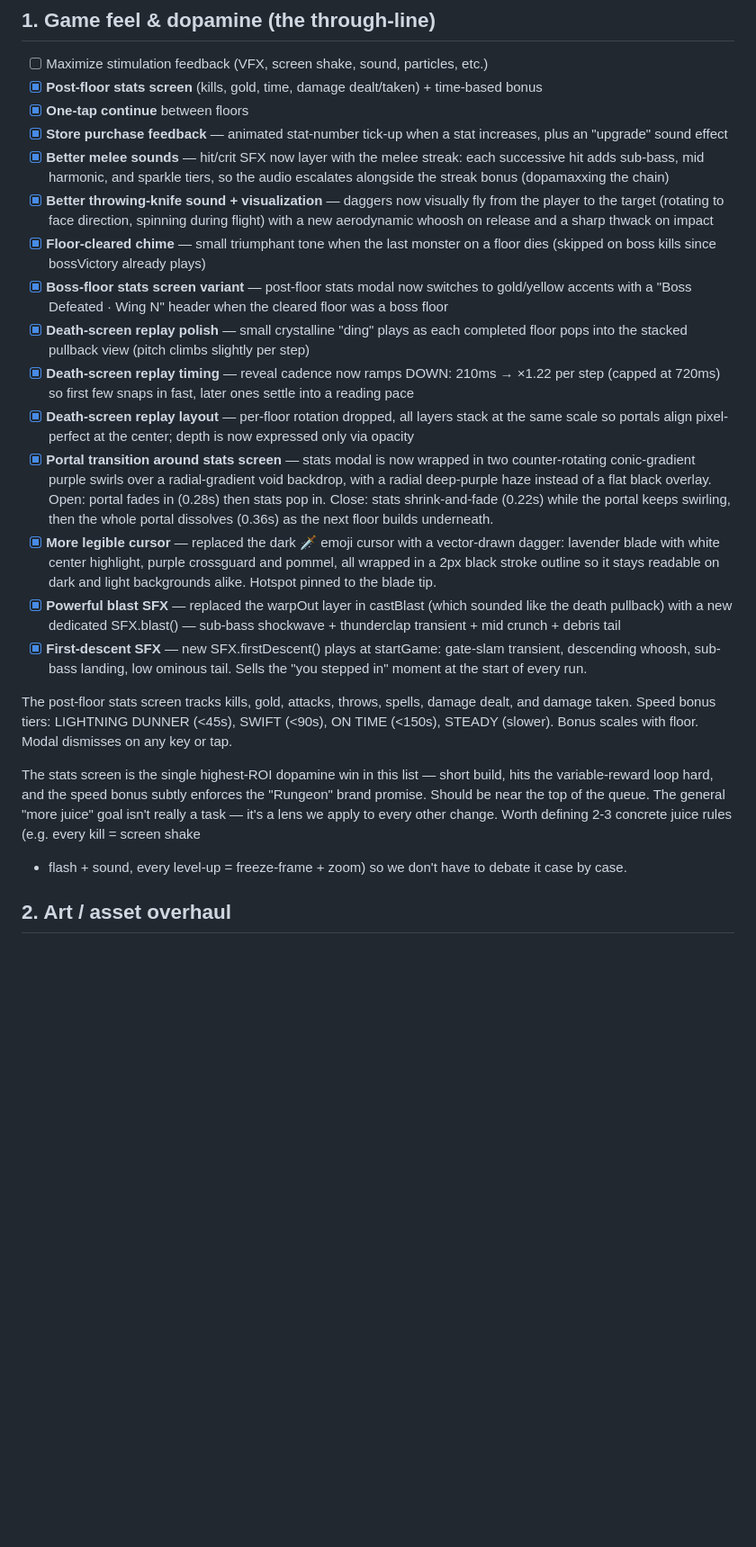
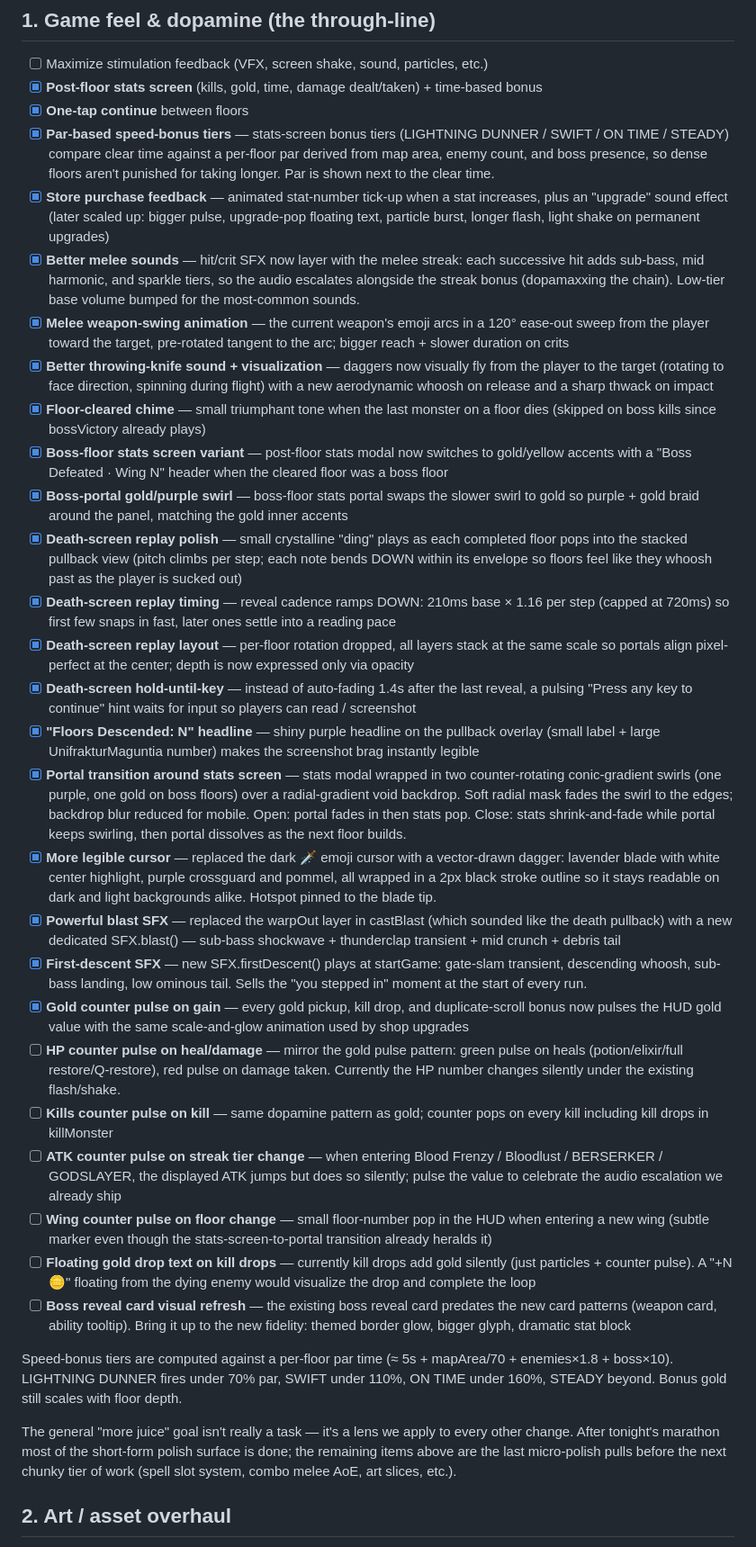
Before and after one commit to ZachLuttrell/RungeonDunner, a Markdown page: todo.md, the part around one of its changes. Shown at 90% size. GitHub-like rendering; blank space fills up the shorter version.

Commit message:
Sync todo.md with tonight's marathon + queue new micro-polishes
Updates Section 1 to reflect everything actually shipped tonight that
didn't already have its own line item: par-based speed bonus tiers,
melee weapon-swing animation, boss-portal gold/purple swirl variant,
death-screen hold-until-key, "Floors Descended" headline, and the
gold-counter pulse on gain. Rewrites the trailing description block
to match the par-based system instead of the old hard-coded 45/90/150s
thresholds.

Queues six new micro-polishes spotted while writing the existing ones:
HP / kills / ATK / Wing counter pulses (parallel to the gold pulse),
floating gold-drop text on kills, and a visual refresh on the older
boss reveal card to match the new card pattern.

Trims the suggested shipping order to mark items 1, 2, and most of 4
as done.

```diff
--- a/todo.md
+++ b/todo.md
@@ -28,31 +28,41 @@ feels too generous.
 - [ ] Maximize stimulation feedback (VFX, screen shake, sound, particles, etc.)
 - [x] **Post-floor stats screen** (kills, gold, time, damage dealt/taken) + time-based bonus
 - [x] **One-tap continue** between floors
-- [x] **Store purchase feedback** — animated stat-number tick-up when a stat increases, plus an "upgrade" sound effect
-- [x] **Better melee sounds** — hit/crit SFX now layer with the melee streak: each successive hit adds sub-bass, mid harmonic, and sparkle tiers, so the audio escalates alongside the streak bonus (dopamaxxing the chain)
+- [x] **Par-based speed-bonus tiers** — stats-screen bonus tiers (LIGHTNING DUNNER / SWIFT / ON TIME / STEADY) compare clear time against a per-floor par derived from map area, enemy count, and boss presence, so dense floors aren't punished for taking longer. Par is shown next to the clear time.
+- [x] **Store purchase feedback** — animated stat-number tick-up when a stat increases, plus an "upgrade" sound effect (later scaled up: bigger pulse, upgrade-pop floating text, particle burst, longer flash, light shake on permanent upgrades)
+- [x] **Better melee sounds** — hit/crit SFX now layer with the melee streak: each successive hit adds sub-bass, mid harmonic, and sparkle tiers, so the audio escalates alongside the streak bonus (dopamaxxing the chain). Low-tier base volume bumped for the most-common sounds.
+- [x] **Melee weapon-swing animation** — the current weapon's emoji arcs in a 120° ease-out sweep from the player toward the target, pre-rotated tangent to the arc; bigger reach + slower duration on crits
 - [x] **Better throwing-knife sound + visualization** — daggers now visually fly from the player to the target (rotating to face direction, spinning during flight) with a new aerodynamic whoosh on release and a sharp thwack on impact
 - [x] **Floor-cleared chime** — small triumphant tone when the last monster on a floor dies (skipped on boss kills since bossVictory already plays)
 - [x] **Boss-floor stats screen variant** — post-floor stats modal now switches to gold/yellow accents with a "Boss Defeated · Wing N" header when the cleared floor was a boss floor
-- [x] **Death-screen replay polish** — small crystalline "ding" plays as each completed floor pops into the stacked pullback view (pitch climbs slightly per step)
-- [x] **Death-screen replay timing** — reveal cadence now ramps DOWN: 210ms → ×1.22 per step (capped at 720ms) so first few snaps in fast, later ones settle into a reading pace
+- [x] **Boss-portal gold/purple swirl** — boss-floor stats portal swaps the slower swirl to gold so purple + gold braid around the panel, matching the gold inner accents
+- [x] **Death-screen replay polish** — small crystalline "ding" plays as each completed floor pops into the stacked pullback view (pitch climbs per step; each note bends DOWN within its envelope so floors feel like they whoosh past as the player is sucked out)
+- [x] **Death-screen replay timing** — reveal cadence ramps DOWN: 210ms base × 1.16 per step (capped at 720ms) so first few snaps in fast, later ones settle into a reading pace
 - [x] **Death-screen replay layout** — per-floor rotation dropped, all layers stack at the same scale so portals align pixel-perfect at the center; depth is now expressed only via opacity
-- [x] **Portal transition around stats screen** — stats modal is now wrapped in two counter-rotating conic-gradient purple swirls over a radial-gradient void backdrop, with a radial deep-purple haze instead of a flat black overlay. Open: portal fades in (0.28s) then stats pop in. Close: stats shrink-and-fade (0.22s) while the portal keeps swirling, then the whole portal dissolves (0.36s) as the next floor builds underneath.
+- [x] **Death-screen hold-until-key** — instead of auto-fading 1.4s after the last reveal, a pulsing "Press any key to continue" hint waits for input so players can read / screenshot
+- [x] **"Floors Descended: N" headline** — shiny purple headline on the pullback overlay (small label + large UnifrakturMaguntia number) makes the screenshot brag instantly legible
+- [x] **Portal transition around stats screen** — stats modal wrapped in two counter-rotating conic-gradient swirls (one purple, one gold on boss floors) over a radial-gradient void backdrop. Soft radial mask fades the swirl to the edges; backdrop blur reduced for mobile. Open: portal fades in then stats pop. Close: stats shrink-and-fade while portal keeps swirling, then portal dissolves as the next floor builds.
 - [x] **More legible cursor** — replaced the dark 🗡 emoji cursor with a vector-drawn dagger: lavender blade with white center highlight, purple crossguard and pommel, all wrapped in a 2px black stroke outline so it stays readable on dark and light backgrounds alike. Hotspot pinned to the blade tip.
 - [x] **Powerful blast SFX** — replaced the warpOut layer in castBlast (which sounded like the death pullback) with a new dedicated SFX.blast() — sub-bass shockwave + thunderclap transient + mid crunch + debris tail
 - [x] **First-descent SFX** — new SFX.firstDescent() plays at startGame: gate-slam transient, descending whoosh, sub-bass landing, low ominous tail. Sells the "you stepped in" moment at the start of every run.
+- [x] **Gold counter pulse on gain** — every gold pickup, kill drop, and duplicate-scroll bonus now pulses the HUD gold value with the same scale-and-glow animation used by shop upgrades
+- [ ] **HP counter pulse on heal/damage** — mirror the gold pulse pattern: green pulse on heals (potion/elixir/full restore/Q-restore), red pulse on damage taken. Currently the HP number changes silently under the existing flash/shake.
+- [ ] **Kills counter pulse on kill** — same dopamine pattern as gold; counter pops on every kill including kill drops in killMonster
+- [ ] **ATK counter pulse on streak tier change** — when entering Blood Frenzy / Bloodlust / BERSERKER / GODSLAYER, the displayed ATK jumps but does so silently; pulse the value to celebrate the audio escalation we already ship
+- [ ] **Wing counter pulse on floor change** — small floor-number pop in the HUD when entering a new wing (subtle marker even though the stats-screen-to-portal transition already heralds it)
+- [ ] **Floating gold drop text on kill drops** — currently kill drops add gold silently (just particles + counter pulse). A "+N 🪙" floating from the dying enemy would visualize the drop and complete the loop
+- [ ] **Boss reveal card visual refresh** — the existing boss reveal card predates the new card patterns (weapon card, ability tooltip). Bring it up to the new fidelity: themed border glow, bigger glyph, dramatic stat block
 
-The post-floor stats screen tracks kills, gold, attacks, throws, spells,
-damage dealt, and damage taken. Speed bonus tiers: LIGHTNING DUNNER (<45s),
-SWIFT (<90s), ON TIME (<150s), STEADY (slower). Bonus scales with floor.
-Modal dismisses on any key or tap.
+Speed-bonus tiers are computed against a per-floor par time (≈
+5s + mapArea/70 + enemies×1.8 + boss×10). LIGHTNING DUNNER fires under
+70% par, SWIFT under 110%, ON TIME under 160%, STEADY beyond. Bonus
+gold still scales with floor depth.
 
-The stats screen is the single highest-ROI dopamine win in this list — short
-build, hits the variable-reward loop hard, and the speed bonus subtly enforces
-the "Rungeon" brand promise. Should be near the top of the queue. The general
-"more juice" goal isn't really a task — it's a lens we apply to every other
-change. Worth defining 2-3 concrete juice rules (e.g. every kill = screen shake
-+ flash + sound, every level-up = freeze-frame + zoom) so we don't have to
-debate it case by case.
+The general "more juice" goal isn't really a task — it's a lens we
+apply to every other change. After tonight's marathon most of the
+short-form polish surface is done; the remaining items above are the
+last micro-polish pulls before the next chunky tier of work (spell
+slot system, combo melee AoE, art slices, etc.).
 
 ## 2. Art / asset overhaul
 
```
Also changed, not shown: other parts of todo.md (+6 -3 lines).
